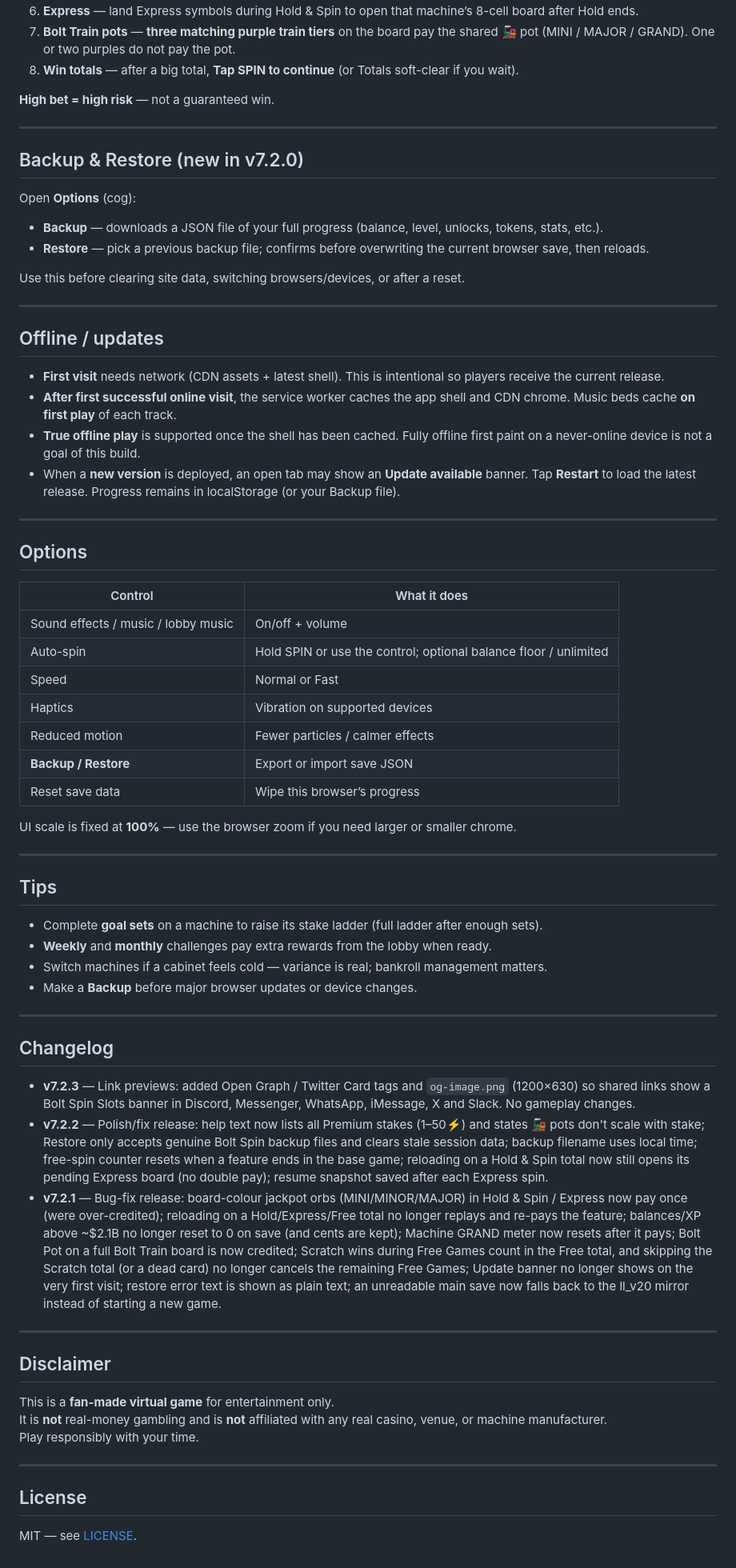
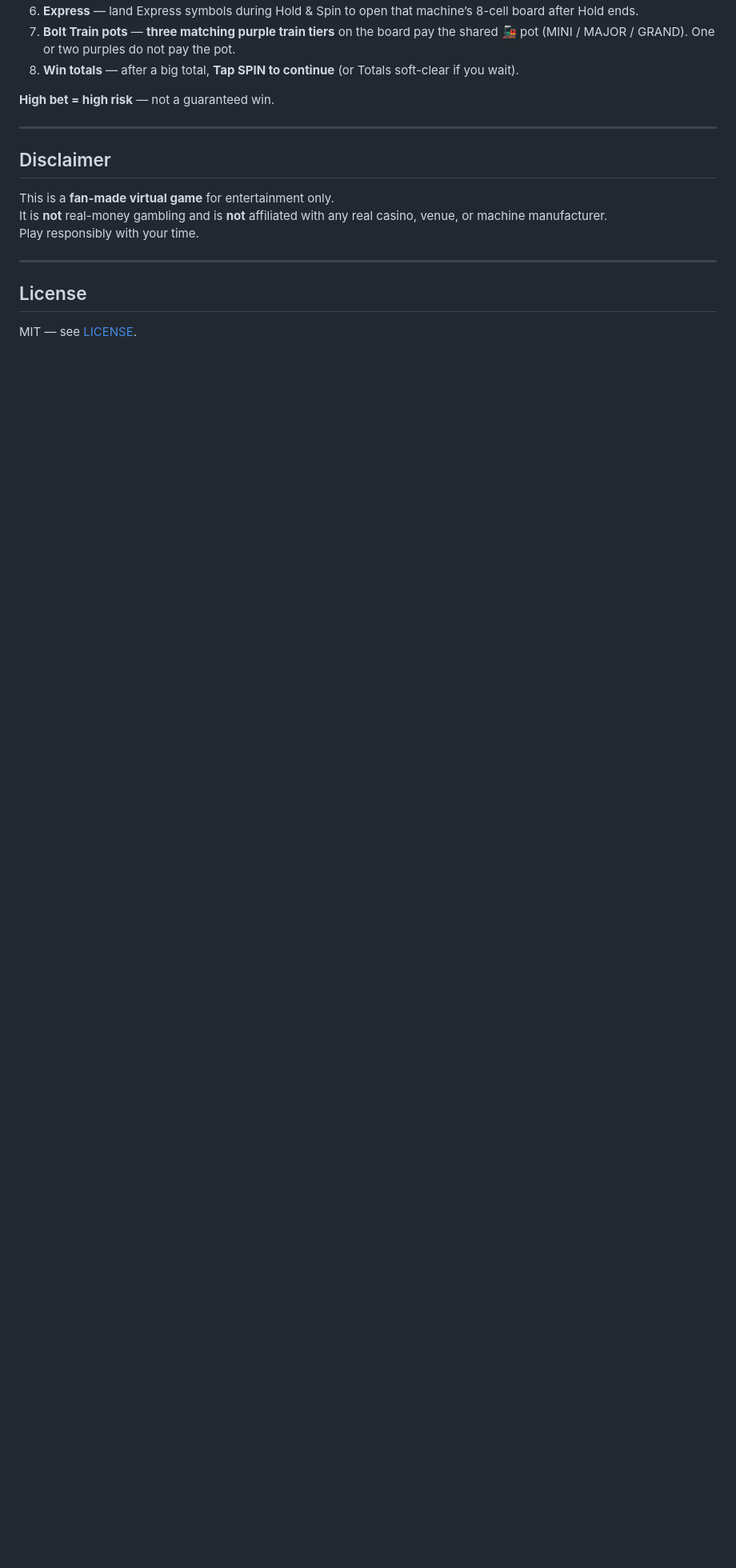
Before and after one commit to 0MrCrazy0/bolt-spin, a Markdown page: README.md, the part around the change. Shown at 80% size. Drawn GitHub-style; blank space fills up the shorter version.

```diff
--- a/README.md
+++ b/README.md
@@ -65,59 +65,6 @@ Progress is saved in **localStorage** on that device/browser only. Use **Backup*
 
 ---
 
-## Backup & Restore (new in v7.2.0)
-
-Open **Options** (cog):
-
-- **Backup** — downloads a JSON file of your full progress (balance, level, unlocks, tokens, stats, etc.).
-- **Restore** — pick a previous backup file; confirms before overwriting the current browser save, then reloads.
-
-Use this before clearing site data, switching browsers/devices, or after a reset.
-
----
-
-## Offline / updates
-
-- **First visit** needs network (CDN assets + latest shell). This is intentional so players receive the current release.
-- **After first successful online visit**, the service worker caches the app shell and CDN chrome. Music beds cache **on first play** of each track.
-- **True offline play** is supported once the shell has been cached. Fully offline first paint on a never-online device is not a goal of this build.
-- When a **new version** is deployed, an open tab may show an **Update available** banner. Tap **Restart** to load the latest release. Progress remains in localStorage (or your Backup file).
-
----
-
-## Options
-
-| Control | What it does |
-|--------|----------------|
-| Sound effects / music / lobby music | On/off + volume |
-| Auto-spin | Hold SPIN or use the control; optional balance floor / unlimited |
-| Speed | Normal or Fast |
-| Haptics | Vibration on supported devices |
-| Reduced motion | Fewer particles / calmer effects |
-| **Backup / Restore** | Export or import save JSON |
-| Reset save data | Wipe this browser’s progress |
-
-UI scale is fixed at **100%** — use the browser zoom if you need larger or smaller chrome.
-
----
-
-## Tips
-
-- Complete **goal sets** on a machine to raise its stake ladder (full ladder after enough sets).
-- **Weekly** and **monthly** challenges pay extra rewards from the lobby when ready.
-- Switch machines if a cabinet feels cold — variance is real; bankroll management matters.
-- Make a **Backup** before major browser updates or device changes.
-
----
-
-## Changelog
-
-- **v7.2.3** — Link previews: added Open Graph / Twitter Card tags and `og-image.png` (1200×630) so shared links show a Bolt Spin Slots banner in Discord, Messenger, WhatsApp, iMessage, X and Slack. No gameplay changes.
-- **v7.2.2** — Polish/fix release: help text now lists all Premium stakes (1–50⚡) and states 🚂 pots don't scale with stake; Restore only accepts genuine Bolt Spin backup files and clears stale session data; backup filename uses local time; free-spin counter resets when a feature ends in the base game; reloading on a Hold & Spin total now still opens its pending Express board (no double pay); resume snapshot saved after each Express spin.
-- **v7.2.1** — Bug-fix release: board-colour jackpot orbs (MINI/MINOR/MAJOR) in Hold & Spin / Express now pay once (were over-credited); reloading on a Hold/Express/Free total no longer replays and re-pays the feature; balances/XP above ~$2.1B no longer reset to 0 on save (and cents are kept); Machine GRAND meter now resets after it pays; Bolt Pot on a full Bolt Train board is now credited; Scratch wins during Free Games count in the Free total, and skipping the Scratch total (or a dead card) no longer cancels the remaining Free Games; Update banner no longer shows on the very first visit; restore error text is shown as plain text; an unreadable main save now falls back to the ll_v20 mirror instead of starting a new game.
-
----
-
 ## Disclaimer
 
 This is a **fan-made virtual game** for entertainment only.
```
